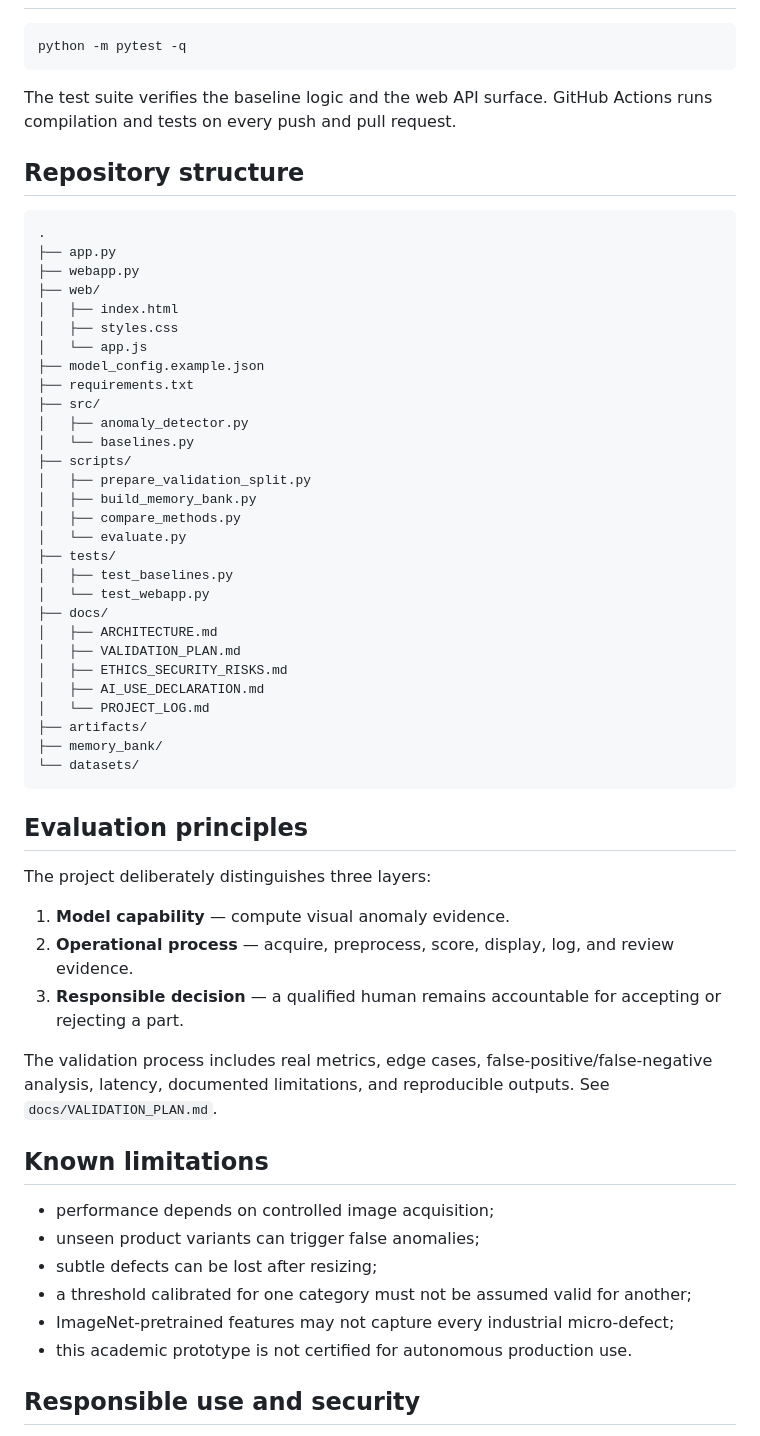
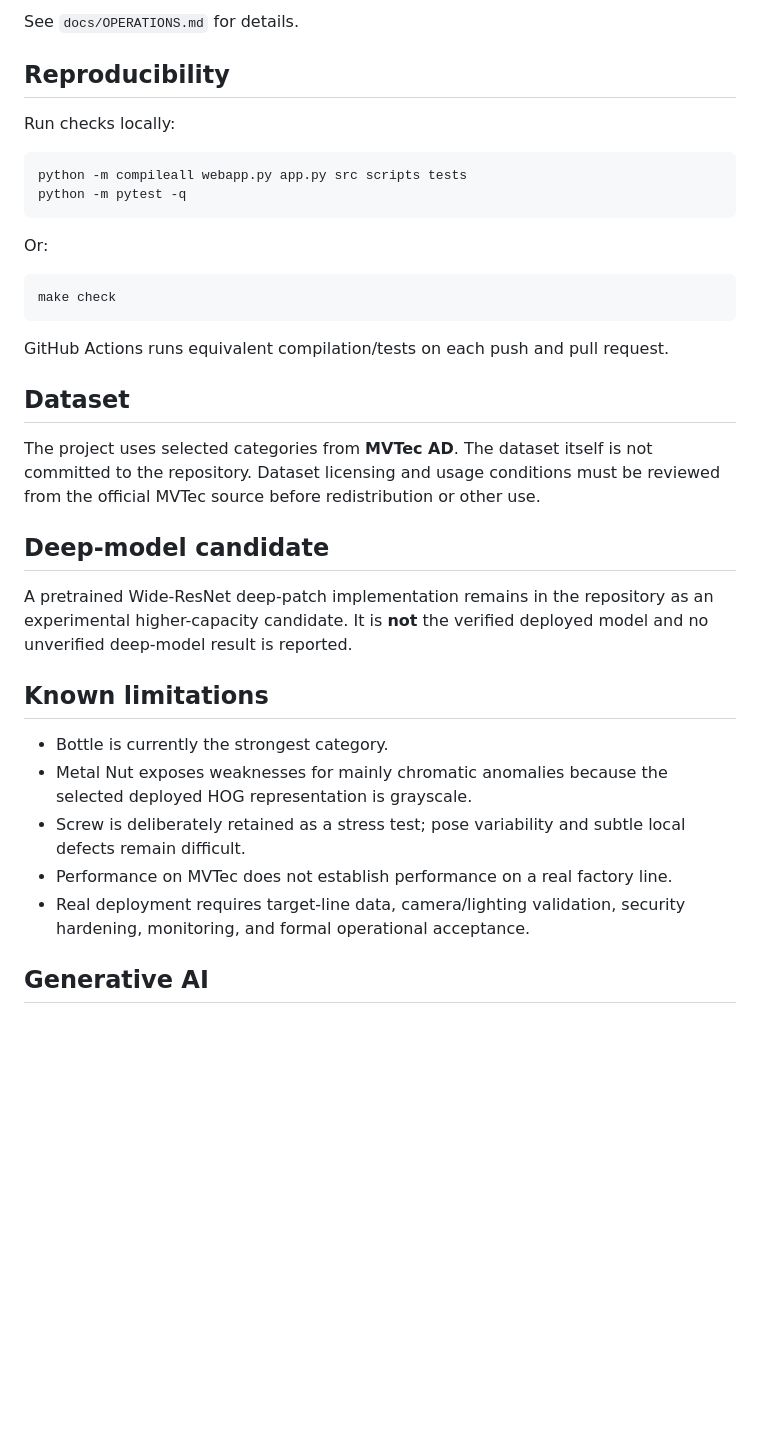
Before and after one commit to MamatorHack/Automated-Defect-Detection, a Markdown page: README.md, the part around one of its changes. Drawn GitHub-style; blank space fills up the shorter version.

````diff
--- a/README.md
+++ b/README.md
@@ -215,60 +148,37 @@ The evaluator exports machine-generated JSON and CSV evidence containing AUROC,
+See `docs/OPERATIONS.md` for details.
+
+## Reproducibility
+
+Run checks locally:
+
+```powershell
+python -m compileall webapp.py app.py src scripts tests
 python -m pytest -q
 ```
 
-The test suite verifies the baseline logic and the web API surface. GitHub Actions runs compilation and tests on every push and pull request.
+Or:
 
-## Repository structure
-
-```text
-.
-├── app.py
-├── webapp.py
-├── web/
-│   ├── index.html
-│   ├── styles.css
-│   └── app.js
-├── model_config.example.json
-├── requirements.txt
-├── src/
-│   ├── anomaly_detector.py
-│   └── baselines.py
-├── scripts/
-│   ├── prepare_validation_split.py
-│   ├── build_memory_bank.py
-│   ├── compare_methods.py
-│   └── evaluate.py
-├── tests/
-│   ├── test_baselines.py
-│   └── test_webapp.py
-├── docs/
-│   ├── ARCHITECTURE.md
-│   ├── VALIDATION_PLAN.md
-│   ├── ETHICS_SECURITY_RISKS.md
-│   ├── AI_USE_DECLARATION.md
-│   └── PROJECT_LOG.md
-├── artifacts/
-├── memory_bank/
-└── datasets/
+```powershell
+make check
 ```
 
-## Evaluation principles
+GitHub Actions runs equivalent compilation/tests on each push and pull request.
 
-The project deliberately distinguishes three layers:
+## Dataset
 
-1. **Model capability** — compute visual anomaly evidence.
-2. **Operational process** — acquire, preprocess, score, display, log, and review evidence.
-3. **Responsible decision** — a qualified human remains accountable for accepting or rejecting a part.
+The project uses selected categories from **MVTec AD**. The dataset itself is not committed to the repository. Dataset licensing and usage conditions must be reviewed from the official MVTec source before redistribution or other use.
 
-The validation process includes real metrics, edge cases, false-positive/false-negative analysis, latency, documented limitations, and reproducible outputs. See `docs/VALIDATION_PLAN.md`.
+## Deep-model candidate
+
+A pretrained Wide-ResNet deep-patch implementation remains in the repository as an experimental higher-capacity candidate. It is **not** the verified deployed model and no unverified deep-model result is reported.
 
 ## Known limitations
 
-- performance depends on controlled image acquisition;
-- unseen product variants can trigger false anomalies;
-- subtle defects can be lost after resizing;
-- a threshold calibrated for one category must not be assumed valid for another;
-- ImageNet-pretrained features may not capture every industrial micro-defect;
-- this academic prototype is not certified for autonomous production use.
+- Bottle is currently the strongest category.
+- Metal Nut exposes weaknesses for mainly chromatic anomalies because the selected deployed HOG representation is grayscale.
+- Screw is deliberately retained as a stress test; pose variability and subtle local defects remain difficult.
+- Performance on MVTec does not establish performance on a real factory line.
+- Real deployment requires target-line data, camera/lighting validation, security hardening, monitoring, and formal operational acceptance.
 
-## Responsible use and security
+## Generative AI
 
````
Also changed, not shown: other parts of README.md (+107 -239 lines).
